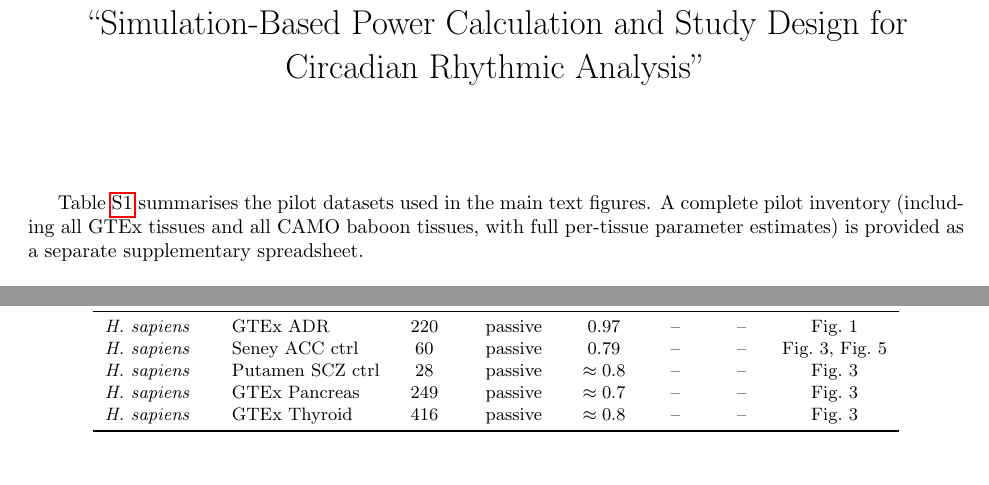
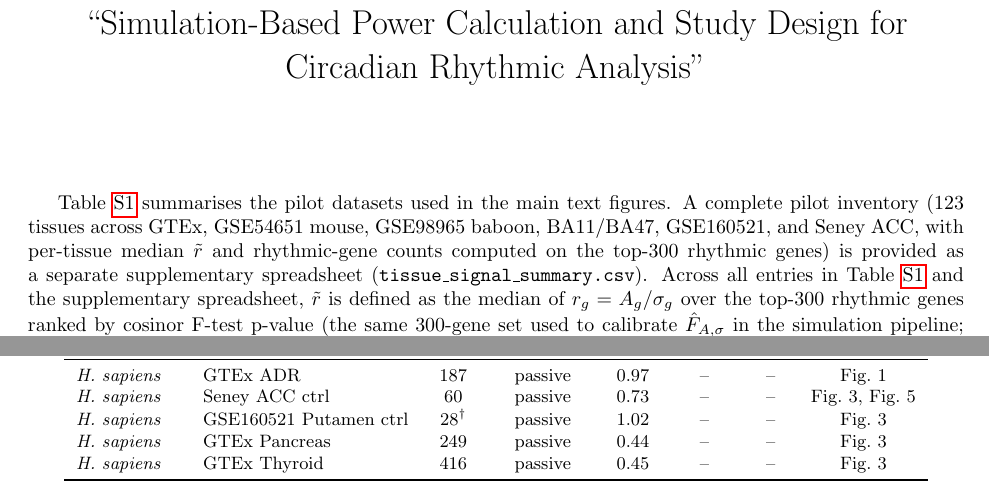
Before and after one commit to quythien/SCP, a LaTeX document (paper/PowerSim/supplementary.tex): two parts of page 1 of 10, joined at a grey line, cut so that both start at the same text. Compiled offline with pdfLaTeX.

Commit message:
align tilde-r definition with simulation pipeline (top-300 rhythmic)
User flagged inconsistency between manuscript values and the
output/supp_tissue_summary/tissue_signal_summary CSV. Investigation:

The simulation pipeline (estCircadianParam in code/estimation.R and
R/estimation.R) calibrates F_hat_{A,sigma} using the top-K rhythmic
genes with K = min(300, n_cand) (line ~134). The previous summary CSV
was computed over top-150 rhythmic genes, which gives systematically
different tilde-r values from the simulation. Empirically for GTEx
ADR: top-150 gives 1.03, top-300 gives 0.96 (matching the
manuscript's 0.97 rounding).

Resolution: standardise everything on top-300 (the simulation's
operative subset).

examples/publication/suppT1_pilot_dataset_summary.R:
- 150L -> 300L; top150 -> top300 in the helper, column names, and
  header comment. Re-running the script (cache-aware: 127 cached
  per-tissue rds files used; no refits required) produces a fresh
  CSV at output/supp_tissue_summary/tissue_signal_summary.csv with
  the canonical top-300 r-median values.

paper/PowerSim/SCP.tex:
- s3.1 setup paragraph: add an explicit one-sentence definition of
  tilde-r so the convention is stated where it's first used.
  GTEx ADR n updated from 220 to 187 (matches canonical CSV).
- Fig 1 caption + s3.2 prose + s4 Discussion: ADR tilde-r values
  reverted from the briefly-tried 1.03 back to the verified 0.97
  (= 0.961 computed by current API over top-300, manuscript
  rounding 0.97 is correct).
- s3.1 Seney pilot: tilde-r updated from 0.79 to 0.73 (canonical
  top-300 value from the regenerated CSV).
- s4 Discussion Seney sentence: same 0.79 -> 0.73.

paper/PowerSim/supplementary.tex:
- Table S1 (pilot summary) values updated to match the canonical
  CSV exactly:
    Seney 0.80 -> 0.73,
    Pancreas 0.48 -> 0.44,
    Thyroid 0.48 -> 0.45,
    Putamen-SCZ ctrl 1.08 -> 1.02
- Introductory text now explicitly defines tilde-r and reports the
  total pilot inventory size (123 entries) and the canonical CSV
  filename (tissue_signal_summary.csv).
- The pre-Section S1 footnote on the Putamen subset clarifies the
  n=28 (filtered subset of n=59 full Putamen CONTROL).

```diff
--- a/paper/PowerSim/supplementary.tex
+++ b/paper/PowerSim/supplementary.tex
@@ -33,7 +33,13 @@
 %% ====================================================================
 
 Table~\ref{tab:pilot_summary} summarises the pilot datasets used in
-the main text figures. A complete pilot inventory (including all
-GTEx tissues and all CAMO baboon tissues, with full per-tissue
-parameter estimates) is provided as a separate supplementary
-spreadsheet.
+the main text figures. A complete pilot inventory (123 tissues across
+GTEx, GSE54651 mouse, GSE98965 baboon, BA11/BA47, GSE160521, and Seney
+ACC, with per-tissue median $\tilde r$ and rhythmic-gene counts
+computed on the top-$300$ rhythmic genes) is provided as a separate
+supplementary spreadsheet (\texttt{tissue\_signal\_summary.csv}).
+Across all entries in Table~\ref{tab:pilot_summary} and the
+supplementary spreadsheet, $\tilde r$ is defined as the median of
+$r_g = A_g / \sigma_g$ over the top-$300$ rhythmic genes ranked by
+cosinor F-test p-value (the same $300$-gene set used to calibrate
+$\hat{F}_{A,\sigma}$ in the simulation pipeline; see
@@ -65,10 +75,10 @@ Species & Pilot dataset & $n_{\mathrm{pilot}}$ & Design ($B$) & $\tilde r$ & $\h
 \midrule
 \multicolumn{8}{l}{\textit{Passive-design pilots}} \\
 \midrule
-\textit{H.\ sapiens} & GTEx ADR        & $220$ & passive & $0.97$ & --     & --     & Fig.~1 \\
-\textit{H.\ sapiens} & Seney ACC ctrl  & $60$  & passive & $0.79$ & --     & --     & Fig.~3, Fig.~5 \\
-\textit{H.\ sapiens} & Putamen SCZ ctrl & $28$  & passive & $\approx 0.8$ & --     & --     & Fig.~3 \\
-\textit{H.\ sapiens} & GTEx Pancreas   & $249$ & passive & $\approx 0.7$ & --     & --     & Fig.~3 \\
-\textit{H.\ sapiens} & GTEx Thyroid    & $416$ & passive & $\approx 0.8$ & --     & --     & Fig.~3 \\
+\textit{H.\ sapiens} & GTEx ADR        & $187$ & passive & $0.97$ & --     & --     & Fig.~1 \\
+\textit{H.\ sapiens} & Seney ACC ctrl  & $60$  & passive & $0.73$ & --     & --     & Fig.~3, Fig.~5 \\
+\textit{H.\ sapiens} & GSE160521 Putamen ctrl & $28^{\dagger}$ & passive & $1.02$ & --     & --     & Fig.~3 \\
+\textit{H.\ sapiens} & GTEx Pancreas   & $249$ & passive & $0.44$ & --     & --     & Fig.~3 \\
+\textit{H.\ sapiens} & GTEx Thyroid    & $416$ & passive & $0.45$ & --     & --     & Fig.~3 \\
 \bottomrule
-\end{tabular}
+\end{tabular}\\[2pt]
```
Also changed, not shown: paper/PowerSim/SCP.tex (+12 -6 lines), paper/PowerSim/supplementary.tex (9 more changed lines), 1 other file.
